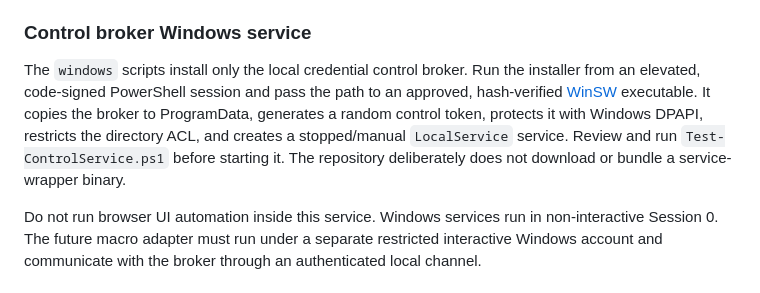
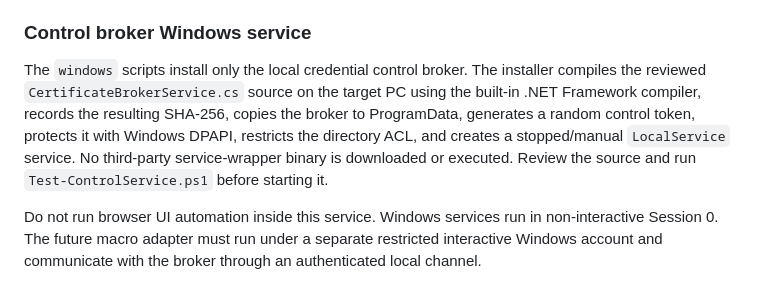
Before and after one commit to donghangsol-spec/donghaengsolution, a Markdown page: worker/certificate-filing/README.md, the part around the change. Rendered like a GitHub page.

Commit message:
docs(worker): replace unsigned wrapper with local build

```diff
--- a/worker/certificate-filing/README.md
+++ b/worker/certificate-filing/README.md
@@ -33,7 +33,7 @@ Only the in-process filing adapter may call `CredentialSessionManager.consume()`
 
 ### Control broker Windows service
 
-The `windows` scripts install only the local credential control broker. Run the installer from an elevated, code-signed PowerShell session and pass the path to an approved, hash-verified [WinSW](https://github.com/winsw/winsw) executable. It copies the broker to ProgramData, generates a random control token, protects it with Windows DPAPI, restricts the directory ACL, and creates a stopped/manual `LocalService` service. Review and run `Test-ControlService.ps1` before starting it. The repository deliberately does not download or bundle a service-wrapper binary.
+The `windows` scripts install only the local credential control broker. The installer compiles the reviewed `CertificateBrokerService.cs` source on the target PC using the built-in .NET Framework compiler, records the resulting SHA-256, copies the broker to ProgramData, generates a random control token, protects it with Windows DPAPI, restricts the directory ACL, and creates a stopped/manual `LocalService` service. No third-party service-wrapper binary is downloaded or executed. Review the source and run `Test-ControlService.ps1` before starting it.
 
 Do not run browser UI automation inside this service. Windows services run in non-interactive Session 0. The future macro adapter must run under a separate restricted interactive Windows account and communicate with the broker through an authenticated local channel.
 
```
